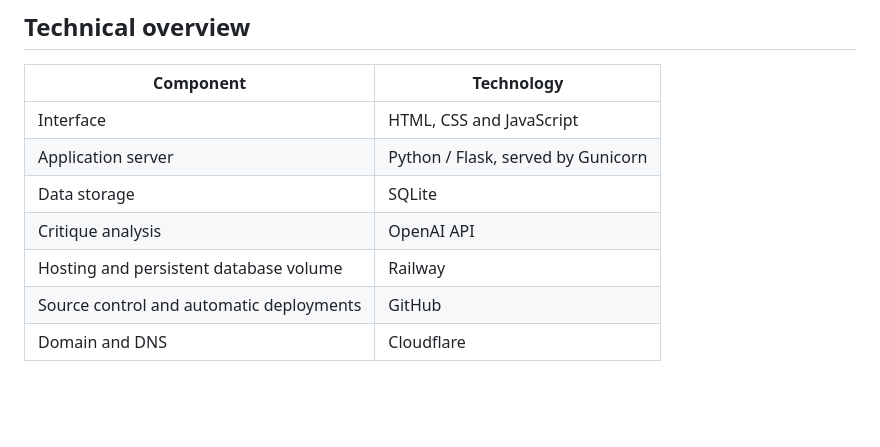
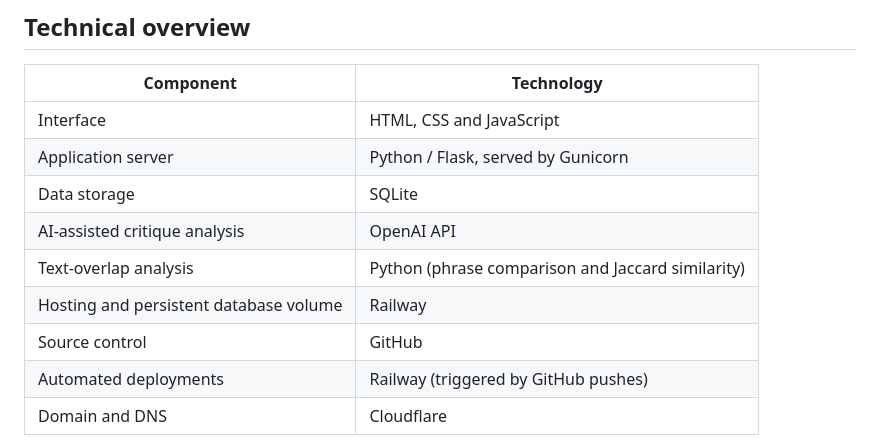
Before and after one commit to Alex-Coates/lane2-evidence-review, a Markdown page: README.md, the part around the change. Drawn GitHub-style; blank space fills up the shorter version.

```diff
--- a/README.md
+++ b/README.md
@@ -32,9 +32,11 @@ If the OpenAI service is unavailable and no saved analysis is available, the app
 | Interface | HTML, CSS and JavaScript |
 | Application server | Python / Flask, served by Gunicorn |
 | Data storage | SQLite |
-| Critique analysis | OpenAI API |
+| AI-assisted critique analysis | OpenAI API |
+| Text-overlap analysis | Python (phrase comparison and Jaccard similarity) |
 | Hosting and persistent database volume | Railway |
-| Source control and automatic deployments | GitHub |
+| Source control | GitHub |
+| Automated deployments | Railway (triggered by GitHub pushes) |
 | Domain and DNS | Cloudflare |
 
 **Core flow:** Student submission and transcript → Flask validation and storage → AI critique and text-overlap checks → evidence presented to the marker → marker decisions and PDF export.
```
